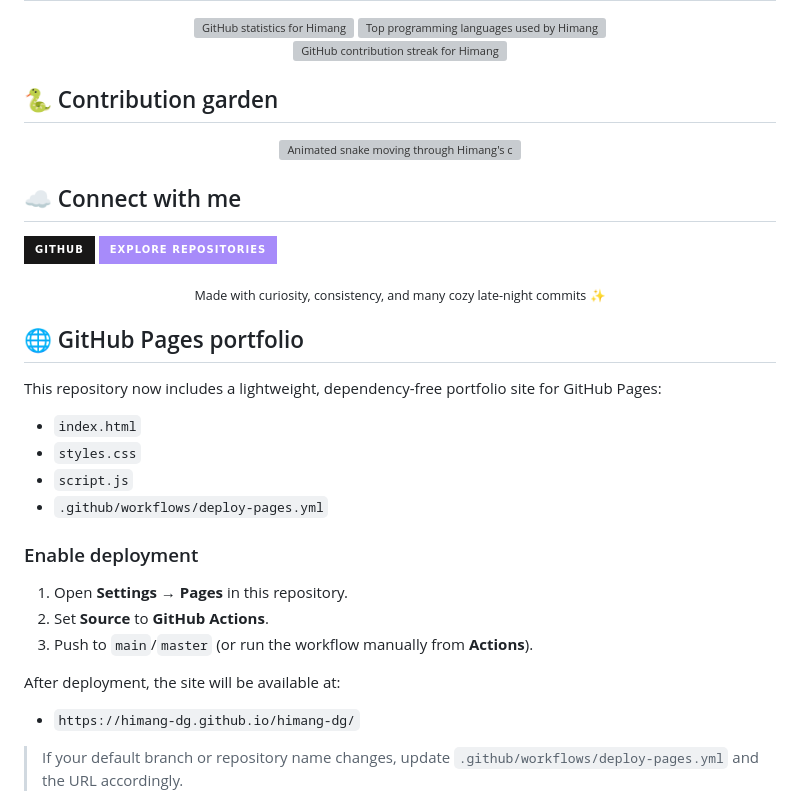
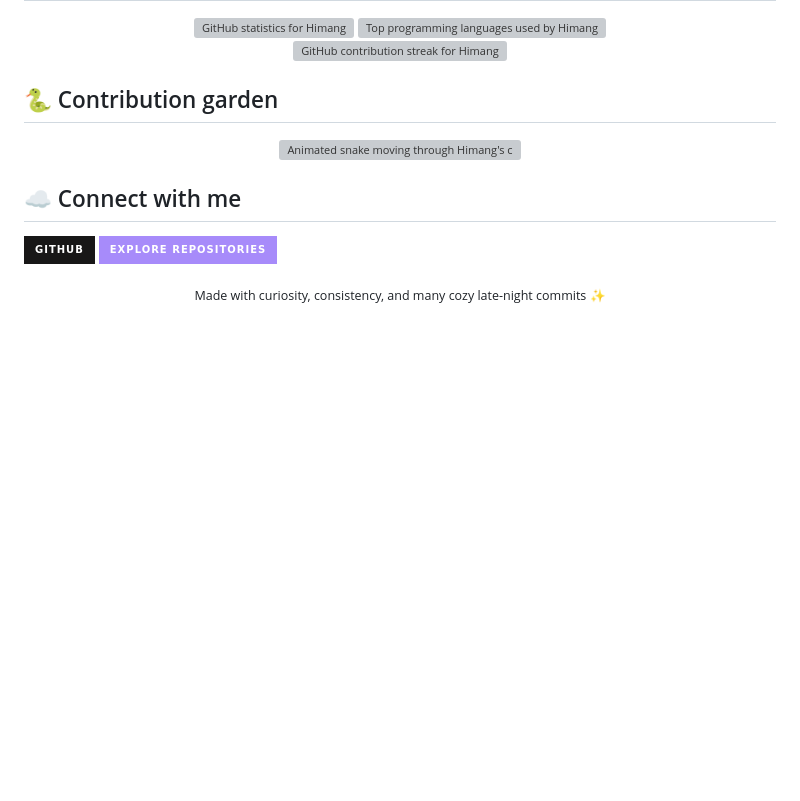
Before and after one commit to himang-dg/himang-dg, a Markdown page: README.md, the part around the change. GitHub-like rendering; badges without logos; blank space fills up the shorter version; grey boxes are pictures that could not be loaded.

Commit message:
Remove GitHub Pages portfolio section
Removed GitHub Pages portfolio section and deployment instructions from README.md.

```diff
--- a/README.md
+++ b/README.md
@@ -89,23 +89,3 @@
 <div align="center">
   <sub>Made with curiosity, consistency, and many cozy late-night commits ✨</sub>
 </div>
-
-## 🌐 GitHub Pages portfolio
-
-This repository now includes a lightweight, dependency-free portfolio site for GitHub Pages:
-
-- `index.html`
-- `styles.css`
-- `script.js`
-- `.github/workflows/deploy-pages.yml`
-
-### Enable deployment
-
-1. Open **Settings → Pages** in this repository.
-2. Set **Source** to **GitHub Actions**.
-3. Push to `main`/`master` (or run the workflow manually from **Actions**).
-
-After deployment, the site will be available at:
-- `https://himang-dg.github.io/himang-dg/`
-
-> If your default branch or repository name changes, update `.github/workflows/deploy-pages.yml` and the URL accordingly.
```
